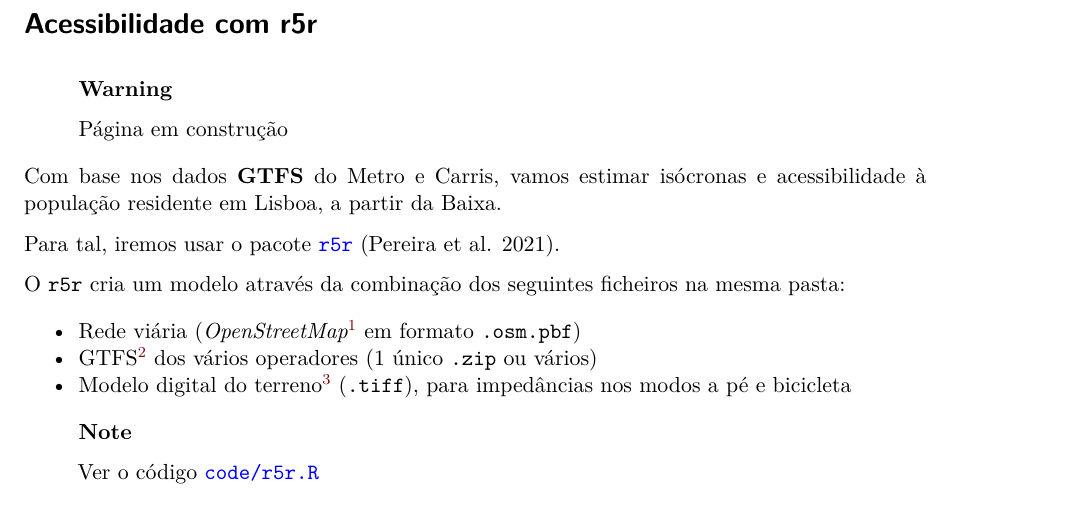
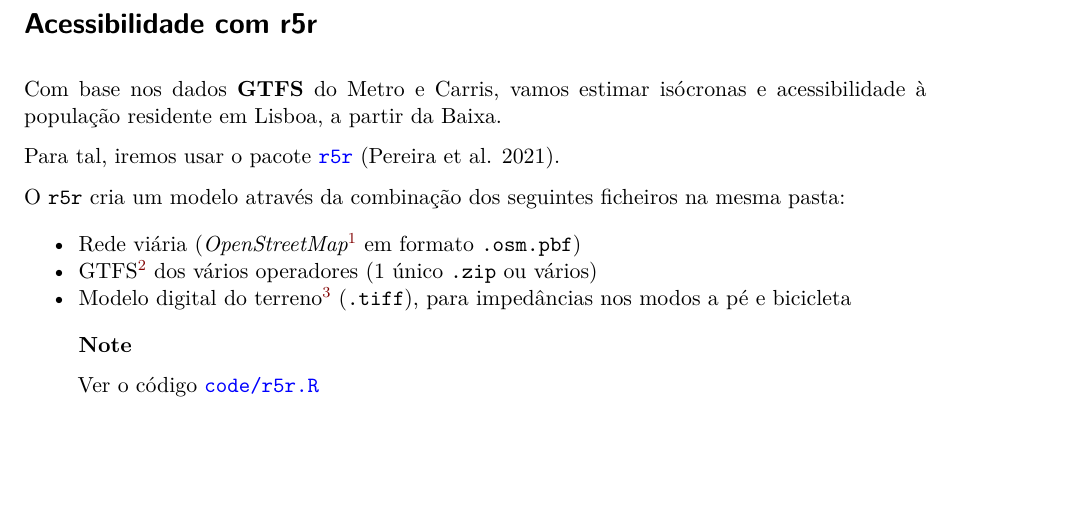
Before and after one commit to rosamfelix/PGmob360, a Quarto document (r5r.qmd): part of page 1 of 5, cut so that both start at the same text, the shorter picture padded with empty space. Rendered offline with R 4.5, knitr and Pandoc in place of Quarto, then LaTeX, with nearby package versions.

Commit message:
remover em construcao r5r

```diff
--- a/r5r.qmd
+++ b/r5r.qmd
@@ -7,9 +7,11 @@ format:
 
 # Acessibilidade com r5r
 
-::: callout-warning
-Página em construção
-:::
+<!-- ::: callout-warning -->
+
+<!-- Página em construção -->
+
+<!-- ::: -->
 
 Com base nos dados **GTFS** do Metro e Carris, vamos estimar isócronas e acessibilidade à população residente em Lisboa, a partir da Baixa.
 
```
